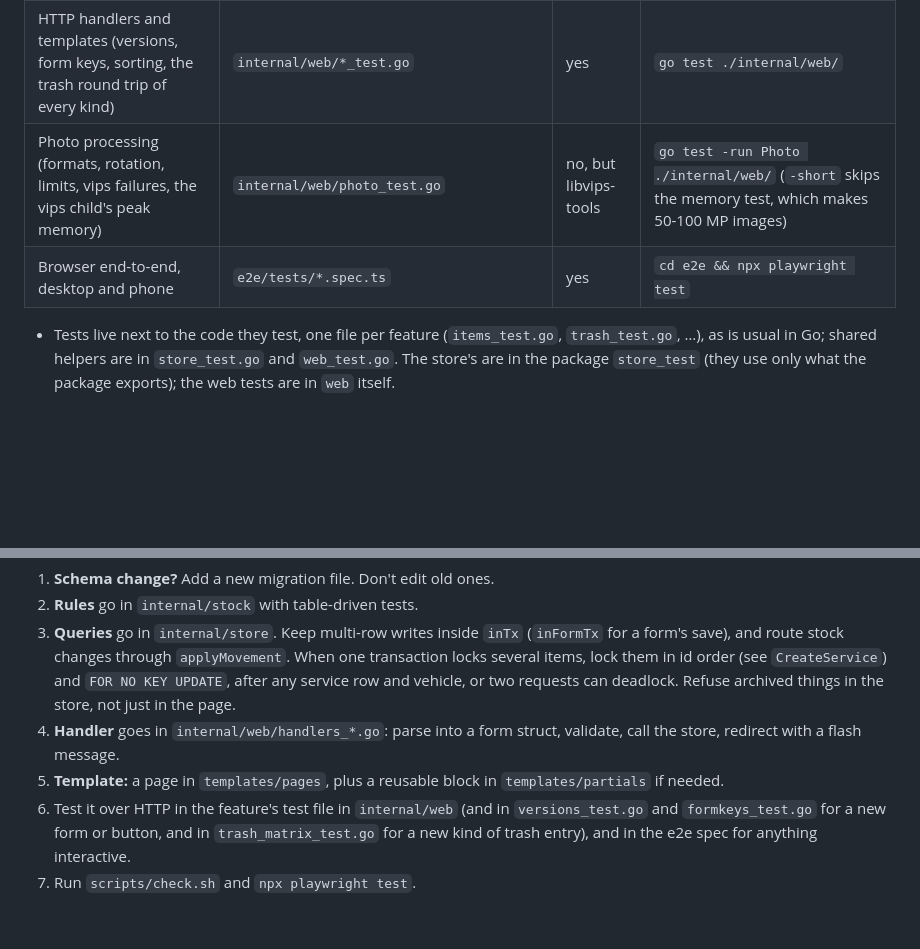
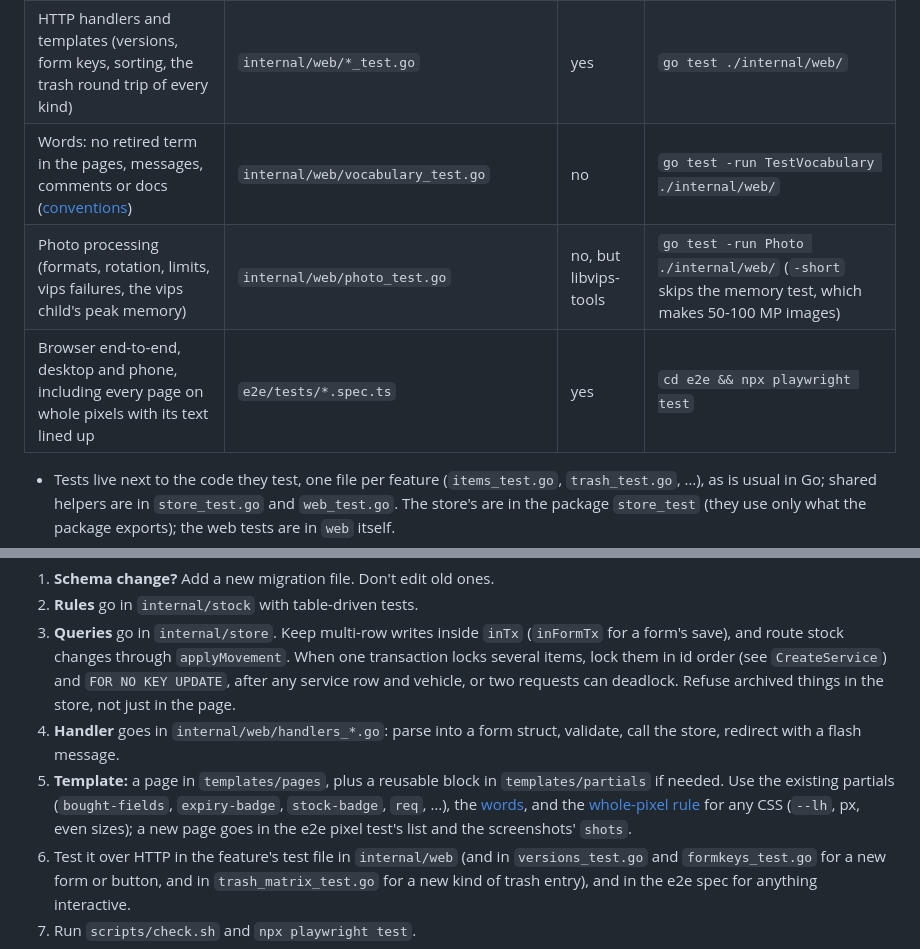
Before and after one commit to sunny-azu-red/stock-items, a Markdown page: docs/development.md, 2 parts joined by grey strips. Rendered like a GitHub page; blank space fills up the shorter version.

```diff
--- a/docs/development.md
+++ b/docs/development.md
@@ -35,8 +35,9 @@ DB_SCHEMA=e2e_playground PORT=8090 go run ./cmd/pitbox
 | Migrations, UTC sessions | `internal/db/migrations_test.go` | yes | `go test ./internal/db/` |
 | Store (SQL, transactions, ledger invariant, lock order, SQL without zones) | `internal/store/*_test.go` | yes | `go test ./internal/store/` |
 | HTTP handlers and templates (versions, form keys, sorting, the trash round trip of every kind) | `internal/web/*_test.go` | yes | `go test ./internal/web/` |
+| Words: no retired term in the pages, messages, comments or docs ([conventions](conventions.md#words)) | `internal/web/vocabulary_test.go` | no | `go test -run TestVocabulary ./internal/web/` |
 | Photo processing (formats, rotation, limits, vips failures, the vips child's peak memory) | `internal/web/photo_test.go` | no, but libvips-tools | `go test -run Photo ./internal/web/` (`-short` skips the memory test, which makes 50-100 MP images) |
-| Browser end-to-end, desktop and phone | `e2e/tests/*.spec.ts` | yes | `cd e2e && npx playwright test` |
+| Browser end-to-end, desktop and phone, including every page on whole pixels with its text lined up | `e2e/tests/*.spec.ts` | yes | `cd e2e && npx playwright test` |
 
 - Tests live next to the code they test, one file per feature (`items_test.go`, `trash_test.go`, …), as is usual in Go; shared helpers are in `store_test.go` and `web_test.go`. The store's are in the package `store_test` (they use only what the package exports); the web tests are in `web` itself.
 - Each DB test gets a fresh, migrated schema `test_<random>` that is dropped when the test ends. Without `DB_HOST` (and no `.env`) these tests are skipped.
@@ -61,7 +62,7 @@ Actions are pinned to commit SHAs and the base images to digests; [Dependabot](.
 2. **Rules** go in `internal/stock` with table-driven tests.
 3. **Queries** go in `internal/store`. Keep multi-row writes inside `inTx` (`inFormTx` for a form's save), and route stock changes through `applyMovement`. When one transaction locks several items, lock them in id order (see `CreateService`) and `FOR NO KEY UPDATE`, after any service row and vehicle, or two requests can deadlock. Refuse archived things in the store, not just in the page.
 4. **Handler** goes in `internal/web/handlers_*.go`: parse into a form struct, validate, call the store, redirect with a flash message.
-5. **Template:** a page in `templates/pages`, plus a reusable block in `templates/partials` if needed.
+5. **Template:** a page in `templates/pages`, plus a reusable block in `templates/partials` if needed. Use the existing partials (`bought-fields`, `expiry-badge`, `stock-badge`, `req`, …), the [words](conventions.md#words), and the [whole-pixel rule](conventions.md) for any CSS (`--lh`, px, even sizes); a new page goes in the e2e pixel test's list and the screenshots' `shots`.
 6. Test it over HTTP in the feature's test file in `internal/web` (and in `versions_test.go` and `formkeys_test.go` for a new form or button, and in `trash_matrix_test.go` for a new kind of trash entry), and in the e2e spec for anything interactive.
 7. Run `scripts/check.sh` and `npx playwright test`.
 
```
Also changed, not shown: README.md (+4 -3 lines).
